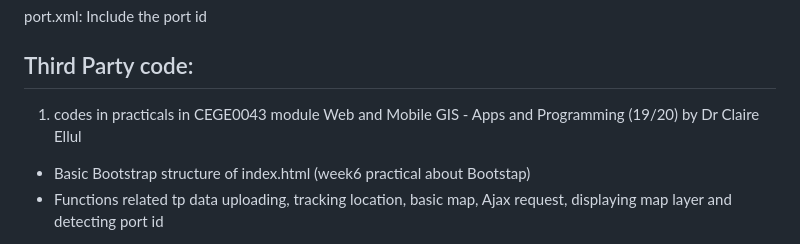
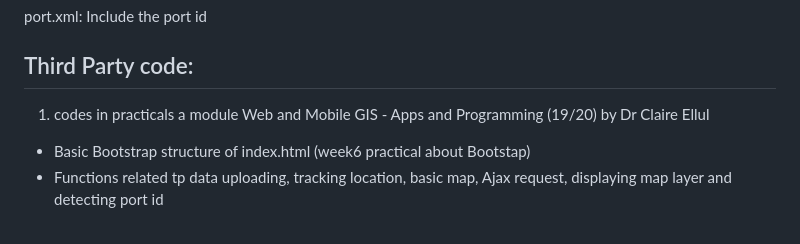
Before and after one commit to zishunwei/Location-Based-Quiz-Question-App, a Markdown page: README.md, the part around the change. Rendered like a GitHub page.

```diff
--- a/README.md
+++ b/README.md
@@ -204,7 +204,7 @@ topFiveGraph.css: Style for top five scorers graph.
 port.xml: Include the port id
 
 ## Third Party code:
-1. codes in practicals in CEGE0043 module Web and Mobile GIS - Apps and Programming (19/20) by Dr Claire Ellul
+1. codes in practicals a module Web and Mobile GIS - Apps and Programming (19/20) by Dr Claire Ellul
 - Basic Bootstrap structure of index.html (week6 practical about Bootstap)
 - Functions related tp data uploading, tracking location, basic map, Ajax request, displaying map layer and detecting port id
 2. topFiveGraph: https://stackoverflow.com/questions/38983807/how-to-animate-a-horizontal-d3-bar-chart/38987948#38987948
```
